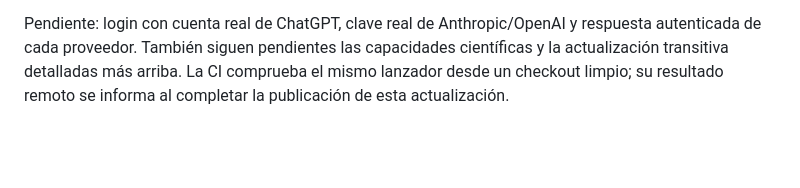
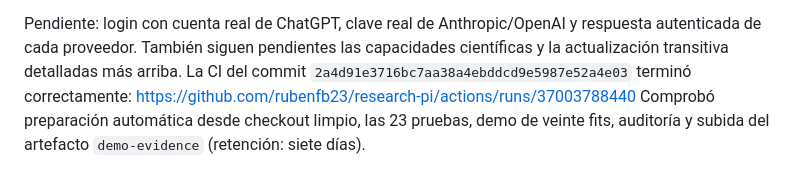
Before and after one commit to rubenfb23/research-pi, a Markdown page: docs/status.md, the part around the change. Drawn GitHub-style; blank space fills up the shorter version.

Commit message:
docs: record launcher and connection CI verification [skip ci]

```diff
--- a/docs/status.md
+++ b/docs/status.md
@@ -113,5 +113,7 @@ Comprobaciones locales completadas:
 Pendiente: login con cuenta real de ChatGPT, clave real de Anthropic/OpenAI y
 respuesta autenticada de cada proveedor. También siguen pendientes las
 capacidades científicas y la actualización transitiva detalladas más arriba.
-La CI comprueba el mismo lanzador desde un checkout limpio; su resultado remoto
-se informa al completar la publicación de esta actualización.
+La CI del commit `2a4d91e3716bc7aa38a4ebddcd9e5987e52a4e03` terminó correctamente:
+https://github.com/rubenfb23/research-pi/actions/runs/37003788440
+Comprobó preparación automática desde checkout limpio, las 23 pruebas, demo de
+veinte fits, auditoría y subida del artefacto `demo-evidence` (retención: siete días).
```
